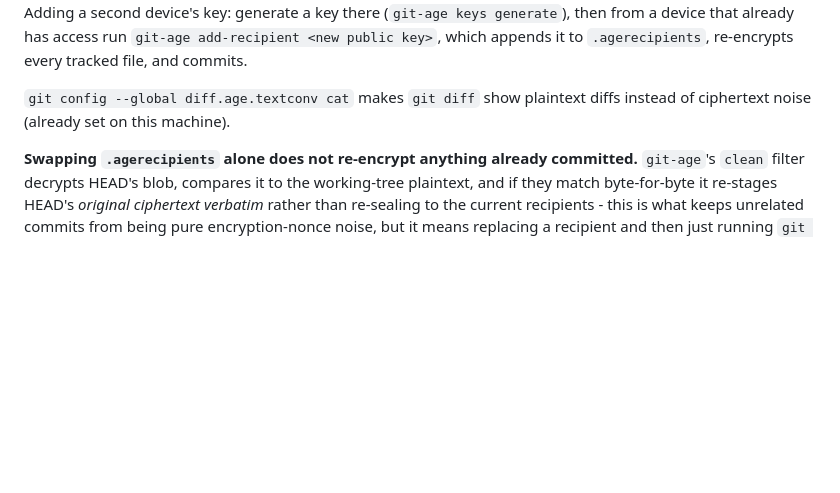
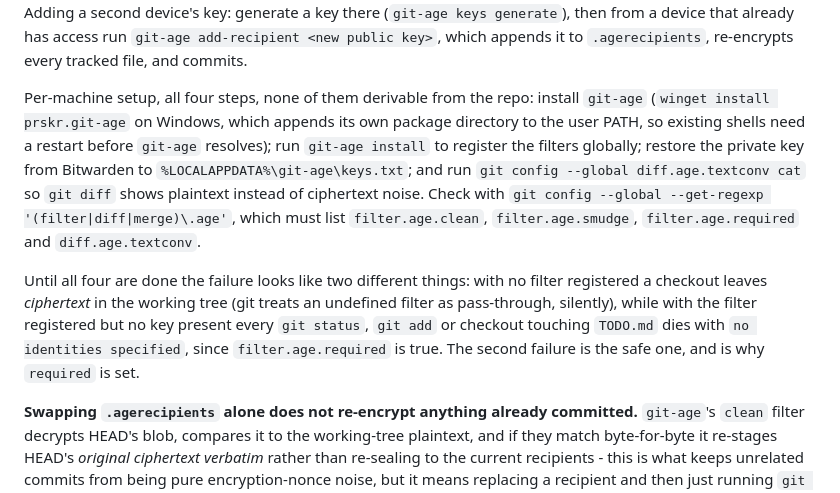
Before and after one commit to ja-ortiz-uniandes/pdf-ocr-corrector, a Markdown page: CLAUDE.md, the part around the change. Rendered like a GitHub page; blank space fills up the shorter version.

Commit message:
docs: replace the stale git-age note with per-machine setup steps
The note claimed diff.age.textconv was already set on this machine, which was
only ever true where it was written. On a fresh machine nothing was configured,
so the pull left ciphertext in the working tree.

Lists the four steps instead, plus the verification command and the two failure
modes they produce: an undefined filter passes ciphertext through silently,
while a registered filter with no key hard-fails because required is true.

```diff
--- a/CLAUDE.md
+++ b/CLAUDE.md
@@ -324,8 +324,19 @@ it can be restored on a new device. Adding a second device's key: generate a key
 (`git-age keys generate`), then from a device that already has access run `git-age add-recipient <new
 public key>`, which appends it to `.agerecipients`, re-encrypts every tracked file, and commits.
 
-`git config --global diff.age.textconv cat` makes `git diff` show plaintext diffs instead of ciphertext
-noise (already set on this machine).
+Per-machine setup, all four steps, none of them derivable from the repo: install `git-age`
+(`winget install prskr.git-age` on Windows, which appends its own package directory to the user PATH, so
+existing shells need a restart before `git-age` resolves); run `git-age install` to register the filters
+globally; restore the private key from Bitwarden to `%LOCALAPPDATA%\git-age\keys.txt`; and run
+`git config --global diff.age.textconv cat` so `git diff` shows plaintext instead of ciphertext noise.
+Check with `git config --global --get-regexp '(filter|diff|merge)\.age'`, which must list
+`filter.age.clean`, `filter.age.smudge`, `filter.age.required` and `diff.age.textconv`.
+
+Until all four are done the failure looks like two different things: with no filter registered a checkout
+leaves *ciphertext* in the working tree (git treats an undefined filter as pass-through, silently), while
+with the filter registered but no key present every `git status`, `git add` or checkout touching
+`TODO.md` dies with `no identities specified`, since `filter.age.required` is true. The second failure
+is the safe one, and is why `required` is set.
 
 **Swapping `.agerecipients` alone does not re-encrypt anything already committed.** `git-age`'s `clean`
 filter decrypts HEAD's blob, compares it to the working-tree plaintext, and if they match byte-for-byte
```
